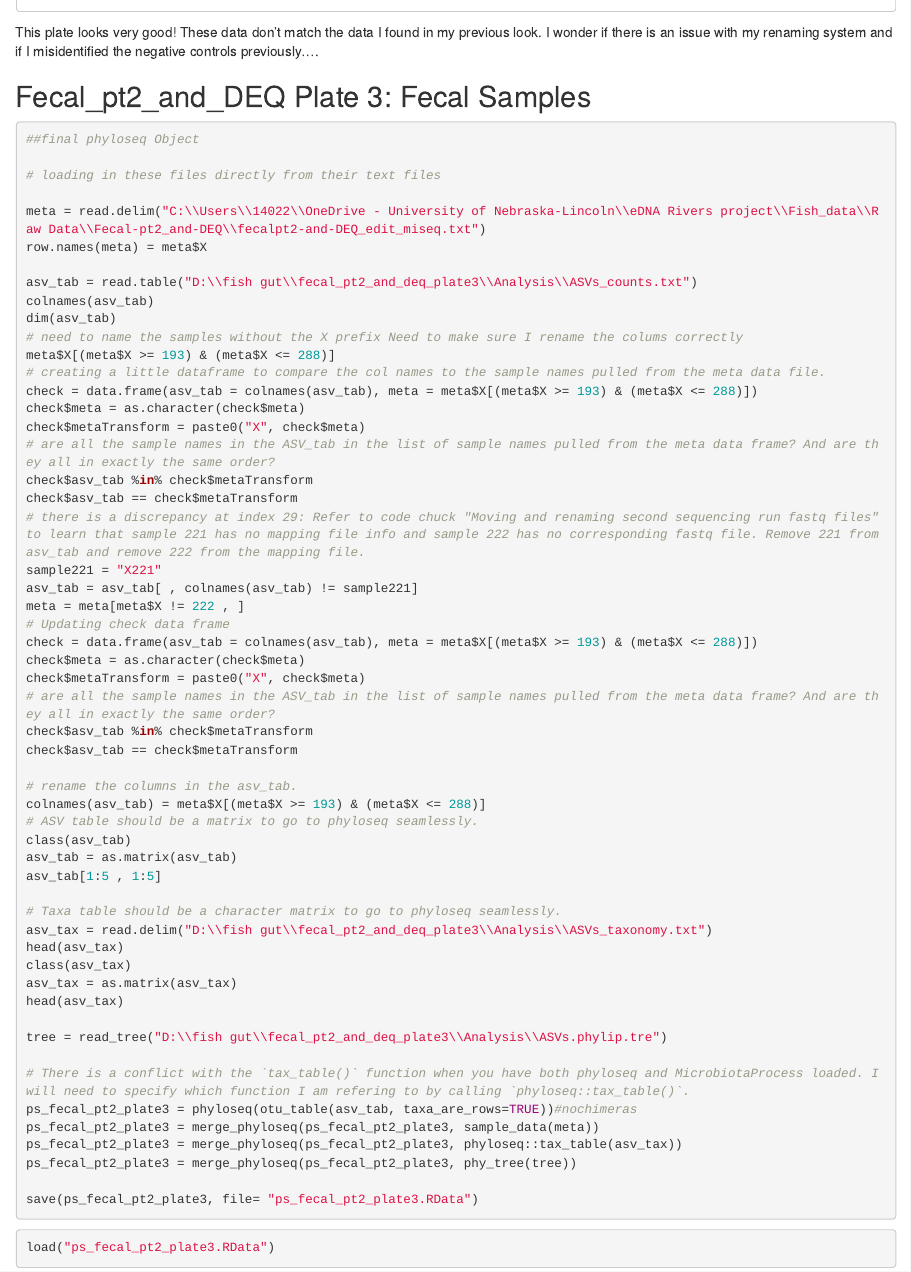
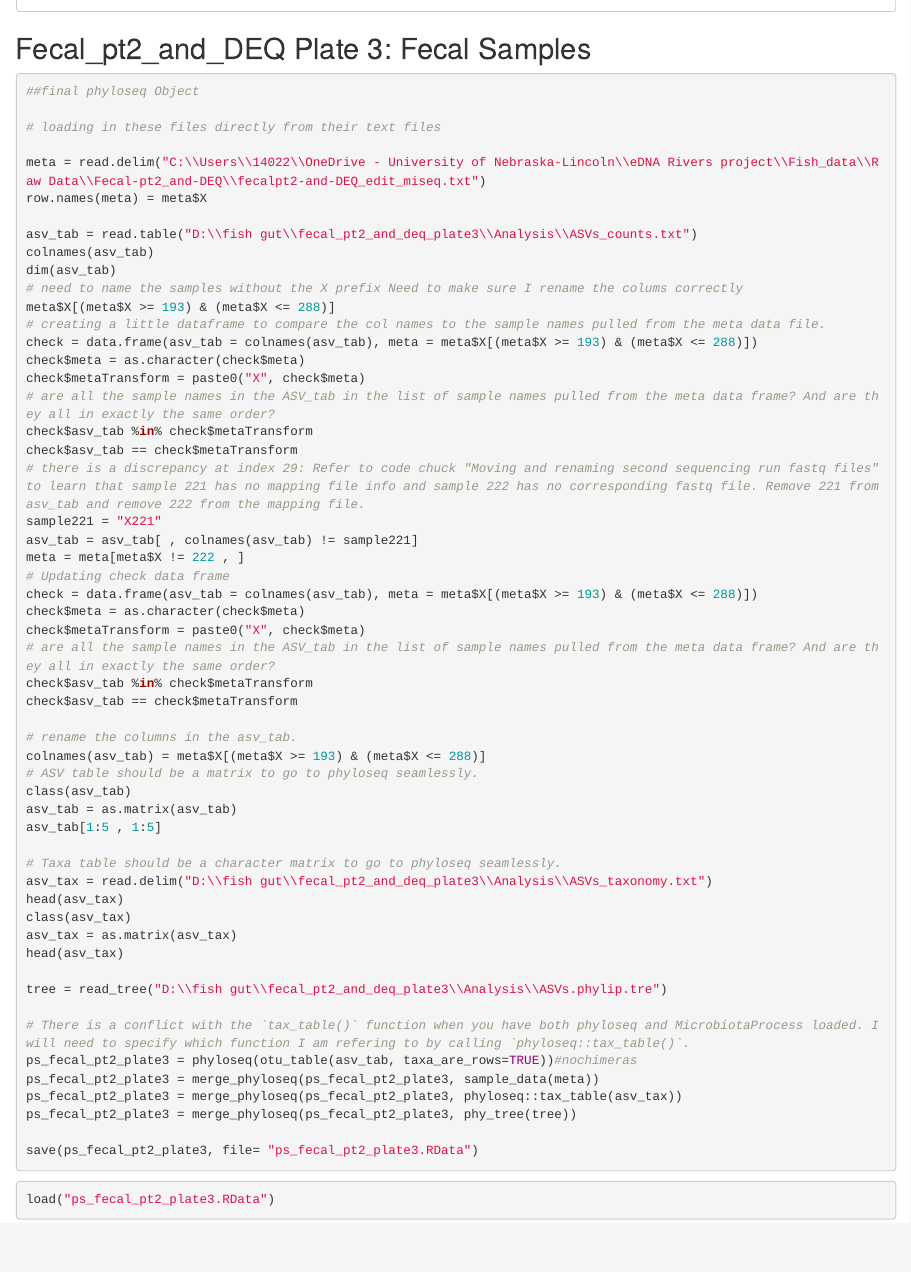
Before and after one commit to kStarr24/Fish-microbiome, an R Markdown document (FishMicrobeAnalysis.Rmd): the page in a window 1100 px wide, from 1700 px down. Rendered offline with R 4.5, knitr and Pandoc, with nearby package versions; some code elsewhere in the file could not run offline.

Commit message:
Update FishMicrobeAnalysis.Rmd

````diff
--- a/FishMicrobeAnalysis.Rmd
+++ b/FishMicrobeAnalysis.Rmd
@@ -743,7 +743,6 @@ pcoa <- pcoaplot1 | pcoaplot2
 pcoa
 ```
 
-This plate looks very good! These data don't match the data I found in my previous look. I wonder if there is an issue with my renaming system and if I misidentified the negative controls previously....
 
 ## Fecal_pt2_and_DEQ Plate 3: Fecal Samples
 
````
